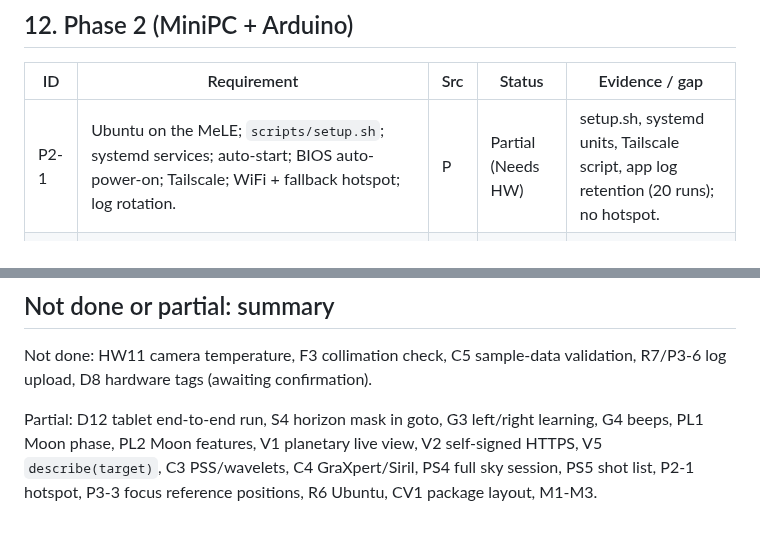
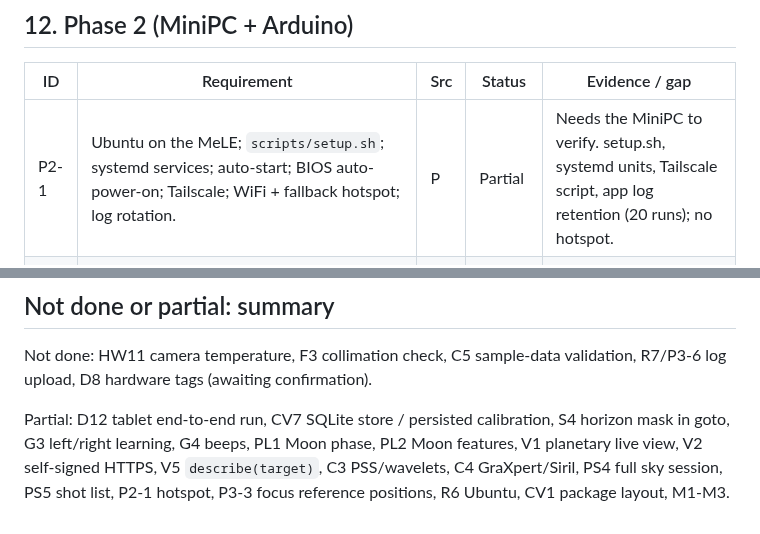
Before and after one commit to bryan631/astro, a Markdown page: docs/requirements.md, 2 parts joined by grey strips. Drawn GitHub-style.

```diff
--- a/docs/requirements.md
+++ b/docs/requirements.md
@@ -141,7 +141,7 @@ Status as of 2026-10-04 (`main` after PR #26):
 
 | ID | Requirement | Src | Status | Evidence / gap |
 |---|---|---|---|---|
-| P2-1 | Ubuntu on the MeLE; `scripts/setup.sh`; systemd services; auto-start; BIOS auto-power-on; Tailscale; WiFi + fallback hotspot; log rotation. | P | Partial (Needs HW) | setup.sh, systemd units, Tailscale script, app log retention (20 runs); no hotspot. |
+| P2-1 | Ubuntu on the MeLE; `scripts/setup.sh`; systemd services; auto-start; BIOS auto-power-on; Tailscale; WiFi + fallback hotspot; log rotation. | P | Partial | Needs the MiniPC to verify. setup.sh, systemd units, Tailscale script, app log retention (20 runs); no hotspot. |
 | P2-2 | Firmware: interrupt quadrature; line protocol `POS`, `ENV`, `HEAT`, `ZERO`, `VER`; checksum; watchdog; dew control from BME280 (Magnus) keeping optics >= 2-3 C above dew point; heater failsafe. | P | Needs HW | Dew control runs on the host (stepped power). Encoder test at 5x rate pending. |
 | P2-3 | Handset fallback driver with the same interface as the MCU encoder driver. | P | Needs HW | |
 | P2-4 | Performance on the N150: STT latency, solve time, live-stack frame rate, processing time. | P | Needs HW | Laptop numbers recorded in PRs. |
@@ -205,4 +206,4 @@ Status as of 2026-10-04 (`main` after PR #26):
 
 Not done: HW11 camera temperature, F3 collimation check, C5 sample-data validation, R7/P3-6 log upload, D8 hardware tags (awaiting confirmation).
 
-Partial: D12 tablet end-to-end run, S4 horizon mask in goto, G3 left/right learning, G4 beeps, PL1 Moon phase, PL2 Moon features, V1 planetary live view, V2 self-signed HTTPS, V5 `describe(target)`, C3 PSS/wavelets, C4 GraXpert/Siril, PS4 full sky session, PS5 shot list, P2-1 hotspot, P3-3 focus reference positions, R6 Ubuntu, CV1 package layout, M1-M3.
+Partial: D12 tablet end-to-end run, CV7 SQLite store / persisted calibration, S4 horizon mask in goto, G3 left/right learning, G4 beeps, PL1 Moon phase, PL2 Moon features, V1 planetary live view, V2 self-signed HTTPS, V5 `describe(target)`, C3 PSS/wavelets, C4 GraXpert/Siril, PS4 full sky session, PS5 shot list, P2-1 hotspot, P3-3 focus reference positions, R6 Ubuntu, CV1 package layout, M1-M3.
```
Also changed, not shown: other parts of docs/requirements.md (+15 -14 lines).
